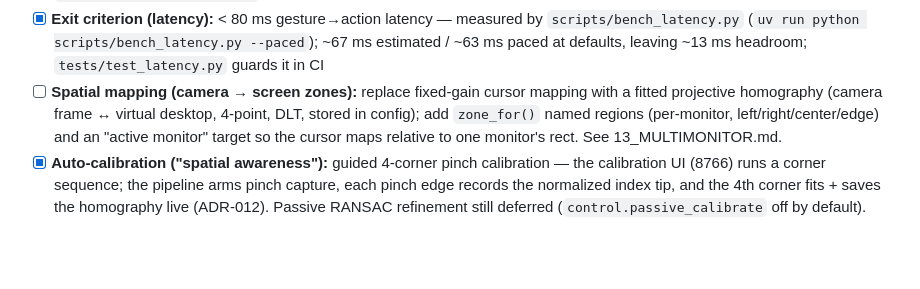
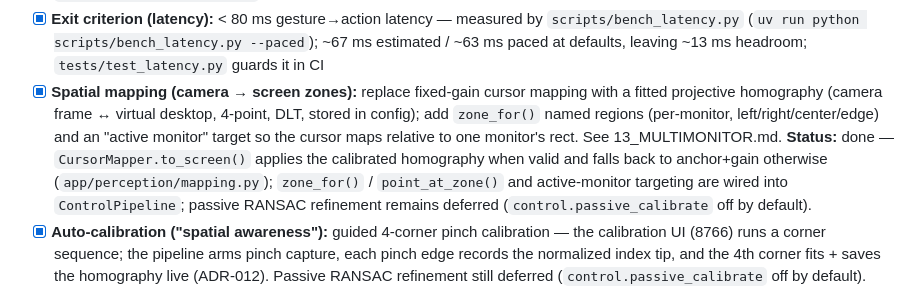
Before and after one commit to coff33ninja/JARVIS_SYSTEM, a Markdown page: docs/02_PROJECT_PLAN.md, the part around the change. GitHub-like rendering; blank space fills up the shorter version.

Commit message:
docs: mark spatial mapping implemented in project plan

```diff
--- a/docs/02_PROJECT_PLAN.md
+++ b/docs/02_PROJECT_PLAN.md
@@ -33,7 +33,7 @@ Roadmap for the JARVIS-style multi-device gesture + LLM system. Each phase is a
 - [x] Presentation mode (F3): point = laser cursor, V-sign/swipe = PageUp/PageDown slides
 - [x] Chat mode wiring (voice trigger) + calibration UI — voice→mode router (`app/control/mode_voice.py`) wired into `VoiceLoop.on_command`; end-to-end Idle→wake→Control→voice("chat mode")→Chat→voice→Control flow verified in `tests/test_chat_wiring.py`
 - [x] **Exit criterion (latency):** < 80 ms gesture→action latency — measured by `scripts/bench_latency.py` (`uv run python scripts/bench_latency.py --paced`); ~67 ms estimated / ~63 ms paced at defaults, leaving ~13 ms headroom; `tests/test_latency.py` guards it in CI
-- [ ] **Spatial mapping (camera → screen zones):** replace fixed-gain cursor mapping with a fitted projective homography (camera frame ↔ virtual desktop, 4-point, DLT, stored in config); add `zone_for()` named regions (per-monitor, left/right/center/edge) and an "active monitor" target so the cursor maps relative to one monitor's rect. See 13_MULTIMONITOR.md.
+- [x] **Spatial mapping (camera → screen zones):** replace fixed-gain cursor mapping with a fitted projective homography (camera frame ↔ virtual desktop, 4-point, DLT, stored in config); add `zone_for()` named regions (per-monitor, left/right/center/edge) and an "active monitor" target so the cursor maps relative to one monitor's rect. See 13_MULTIMONITOR.md. **Status:** done — `CursorMapper.to_screen()` applies the calibrated homography when valid and falls back to anchor+gain otherwise (`app/perception/mapping.py`); `zone_for()` / `point_at_zone()` and active-monitor targeting are wired into `ControlPipeline`; passive RANSAC refinement remains deferred (`control.passive_calibrate` off by default).
 - [x] **Auto-calibration ("spatial awareness"):** guided 4-corner pinch calibration — the calibration UI (8766) runs a corner sequence; the pipeline arms pinch capture, each pinch edge records the normalized index tip, and the 4th corner fits + saves the homography live (ADR-012). Passive RANSAC refinement still deferred (`control.passive_calibrate` off by default).
 - [x] **Second-hand interaction (modifier hand):** three levels with no new detectors — (1) passive: secondary hand's lateral position selects the active monitor; (2) finger-count: 1–5 extended fingers on the secondary hand = monitor 1–5 (5-monitor cap); (3) fist-held radial menu on the HUD (Modes / Screens / Zoom / Tune / Gestures) where the primary hand points to highlight, pinch confirms, open palm cancels. Gated on two-hand presence; never collides with primary-hand fist=drag or V-sign scroll. Guards: passive zone requires `zone_hold_ms` in the same zone before switching active monitor (anti-thrash); 5-finger select is distinct from spread because spread = *both* palms open, finger-count inspects only the secondary hand. Menu geometry and interaction choices grounded in `16_INTERACTION_RESEARCH.md` (pie ≤8 items / 2 layers, screen-anchored menu, fist-as-clutch). Menu is sticky once open (closes on confirm/cancel/timeout/hand loss, not fist release) and owns the frame while open. ADR-011.
 - [x] **Dynamic gesture bindings (HUD menu "Gestures" category):** gesture→action mapping moves to a data-driven registry (stable action IDs ↔ gesture conditions), editable live from the fist menu — toggle any gesture level on/off, rebind a gesture to another action, tune thresholds. Registry enforces uniqueness (one action per pose/combination, with an in-menu warning on collisions). This is what makes the setup "dynamic to a point": new gesture variations are bindings, not code. ADR-011. **Status:** done — `ControlPipeline._dispatch` resolves through `GestureRegistry`; Gestures rows toggle per-gesture with a live checkmark; a "Rebind…" two-level picker re-points a gesture at any dispatch action (per-gesture edge re-arm prevents re-fires; collisions keep the picker open with a warning); a Thresholds category tunes each classification threshold (Increase/Decrease/Reset) live into `classify()` and persists on save; registries deep-copy their seed so edits never leak. `attention`/`mode.transfer_toggle` dispatch outside `_dispatch` and are intentionally not listed.
```
